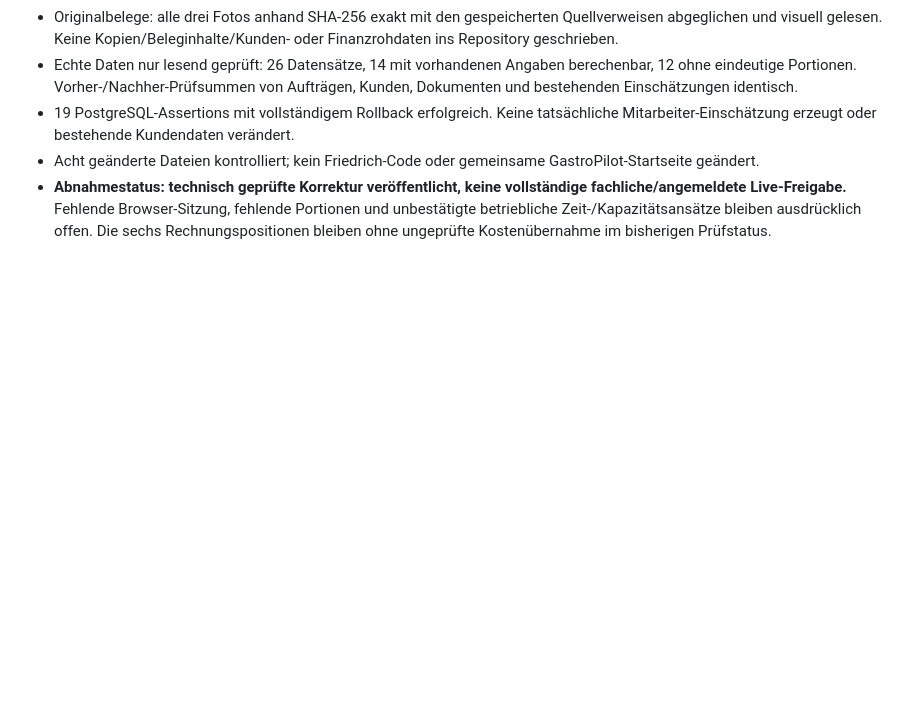
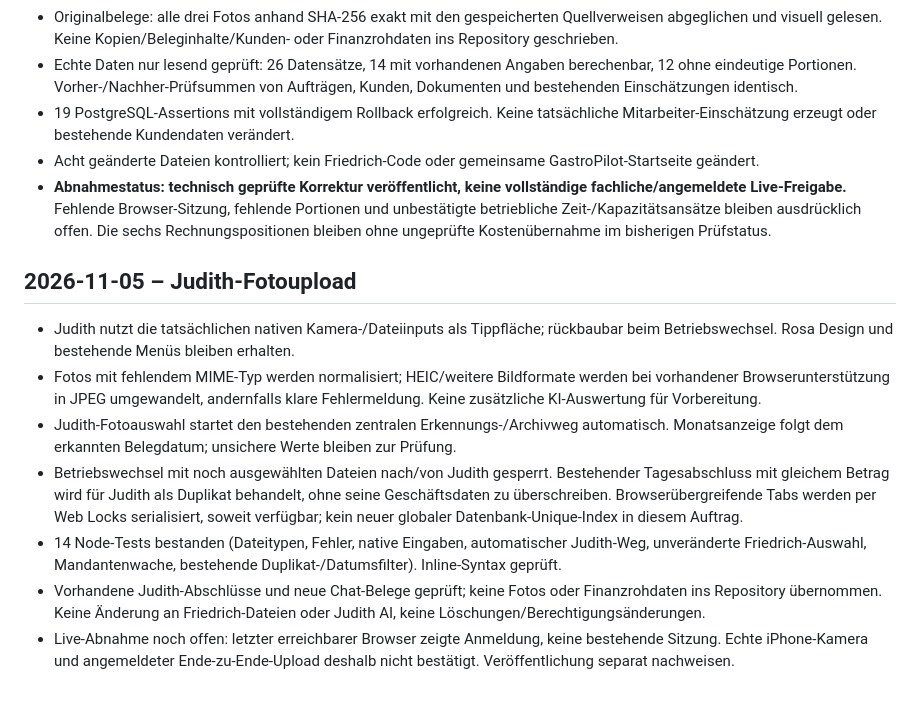
Before and after one commit to MarkusRuess/gastropilot-app, a Markdown page: PROJEKTSTAND_JUDITH.md, the part around the change. Rendered like a GitHub page; blank space fills up the shorter version.

Commit message:
docs(judith): document photo repair and verification limits

```diff
--- a/PROJEKTSTAND_JUDITH.md
+++ b/PROJEKTSTAND_JUDITH.md
@@ -100,3 +100,13 @@ Dezimalverarbeitung numerischer DB-Werte korrigiert; Hochzeitstag/Wiederholungs-
 - 19 PostgreSQL-Assertions mit vollständigem Rollback erfolgreich. Keine tatsächliche Mitarbeiter-Einschätzung erzeugt oder bestehende Kundendaten verändert.
 - Acht geänderte Dateien kontrolliert; kein Friedrich-Code oder gemeinsame GastroPilot-Startseite geändert.
 - **Abnahmestatus: technisch geprüfte Korrektur veröffentlicht, keine vollständige fachliche/angemeldete Live-Freigabe.** Fehlende Browser-Sitzung, fehlende Portionen und unbestätigte betriebliche Zeit-/Kapazitätsansätze bleiben ausdrücklich offen. Die sechs Rechnungspositionen bleiben ohne ungeprüfte Kostenübernahme im bisherigen Prüfstatus.
+
+
+## 2026-11-05 – Judith-Fotoupload
+- Judith nutzt die tatsächlichen nativen Kamera-/Dateiinputs als Tippfläche; rückbaubar beim Betriebswechsel. Rosa Design und bestehende Menüs bleiben erhalten.
+- Fotos mit fehlendem MIME-Typ werden normalisiert; HEIC/weitere Bildformate werden bei vorhandener Browserunterstützung in JPEG umgewandelt, andernfalls klare Fehlermeldung. Keine zusätzliche KI-Auswertung für Vorbereitung.
+- Judith-Fotoauswahl startet den bestehenden zentralen Erkennungs-/Archivweg automatisch. Monatsanzeige folgt dem erkannten Belegdatum; unsichere Werte bleiben zur Prüfung.
+- Betriebswechsel mit noch ausgewählten Dateien nach/von Judith gesperrt. Bestehender Tagesabschluss mit gleichem Betrag wird für Judith als Duplikat behandelt, ohne seine Geschäftsdaten zu überschreiben. Browserübergreifende Tabs werden per Web Locks serialisiert, soweit verfügbar; kein neuer globaler Datenbank-Unique-Index in diesem Auftrag.
+- 14 Node-Tests bestanden (Dateitypen, Fehler, native Eingaben, automatischer Judith-Weg, unveränderte Friedrich-Auswahl, Mandantenwache, bestehende Duplikat-/Datumsfilter). Inline-Syntax geprüft.
+- Vorhandene Judith-Abschlüsse und neue Chat-Belege geprüft; keine Fotos oder Finanzrohdaten ins Repository übernommen. Keine Änderung an Friedrich-Dateien oder Judith AI, keine Löschungen/Berechtigungsänderungen.
+- Live-Abnahme noch offen: letzter erreichbarer Browser zeigte Anmeldung, keine bestehende Sitzung. Echte iPhone-Kamera und angemeldeter Ende-zu-Ende-Upload deshalb nicht bestätigt. Veröffentlichung separat nachweisen.
```
